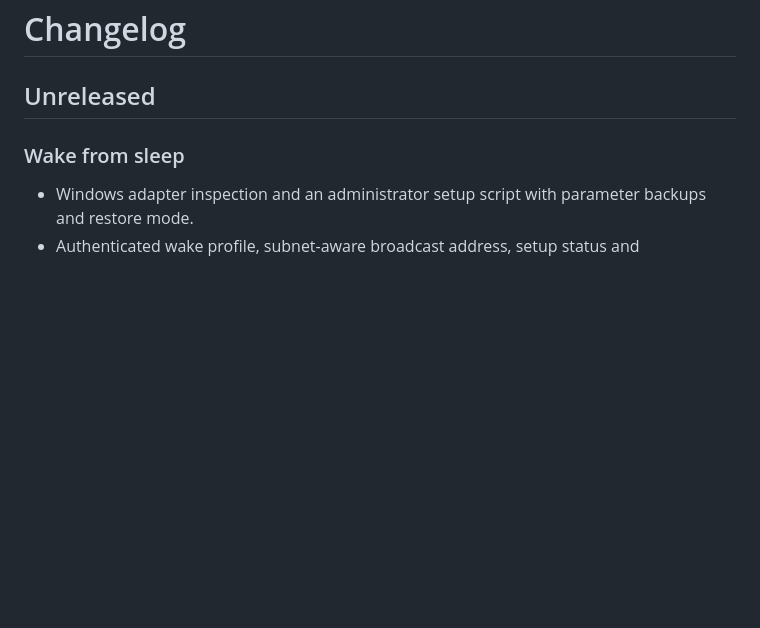
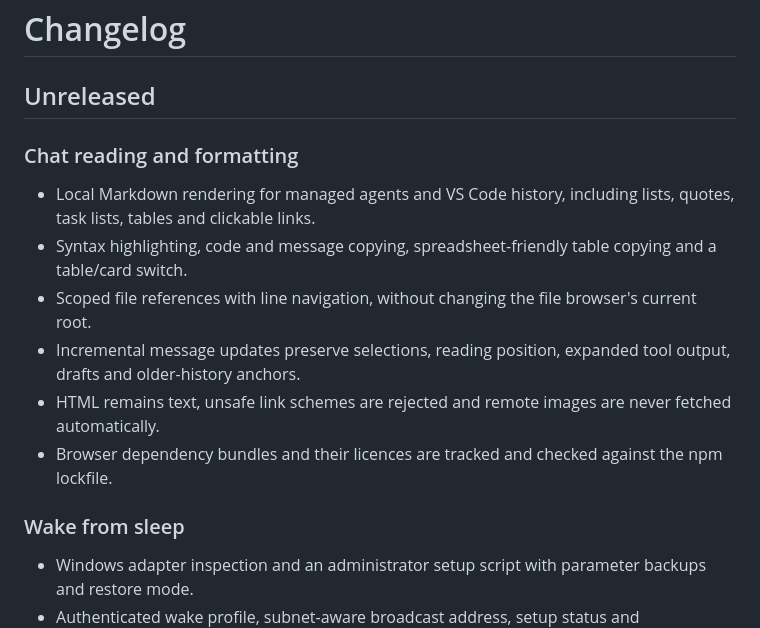
Before and after one commit to kpk1310032003cy10-hue/orbit-lan, a Markdown page: CHANGELOG.md, the part around the change. GitHub-like rendering; blank space fills up the shorter version.

```diff
--- a/CHANGELOG.md
+++ b/CHANGELOG.md
@@ -1,6 +1,15 @@
 # Changelog
 
 ## Unreleased
+
+### Chat reading and formatting
+
+- Local Markdown rendering for managed agents and VS Code history, including lists, quotes, task lists, tables and clickable links.
+- Syntax highlighting, code and message copying, spreadsheet-friendly table copying and a table/card switch.
+- Scoped file references with line navigation, without changing the file browser's current root.
+- Incremental message updates preserve selections, reading position, expanded tool output, drafts and older-history anchors.
+- HTML remains text, unsafe link schemes are rejected and remote images are never fetched automatically.
+- Browser dependency bundles and their licences are tracked and checked against the npm lockfile.
 
 ### Wake from sleep
 
```
Also changed, not shown: README.md (+10 -0 lines), docs/setup.md (+8 -0 lines), docs/images/chat-desktop.png (added), docs/images/chat-mobile.png (added), docs/images/chat-table-mobile.png (added).
